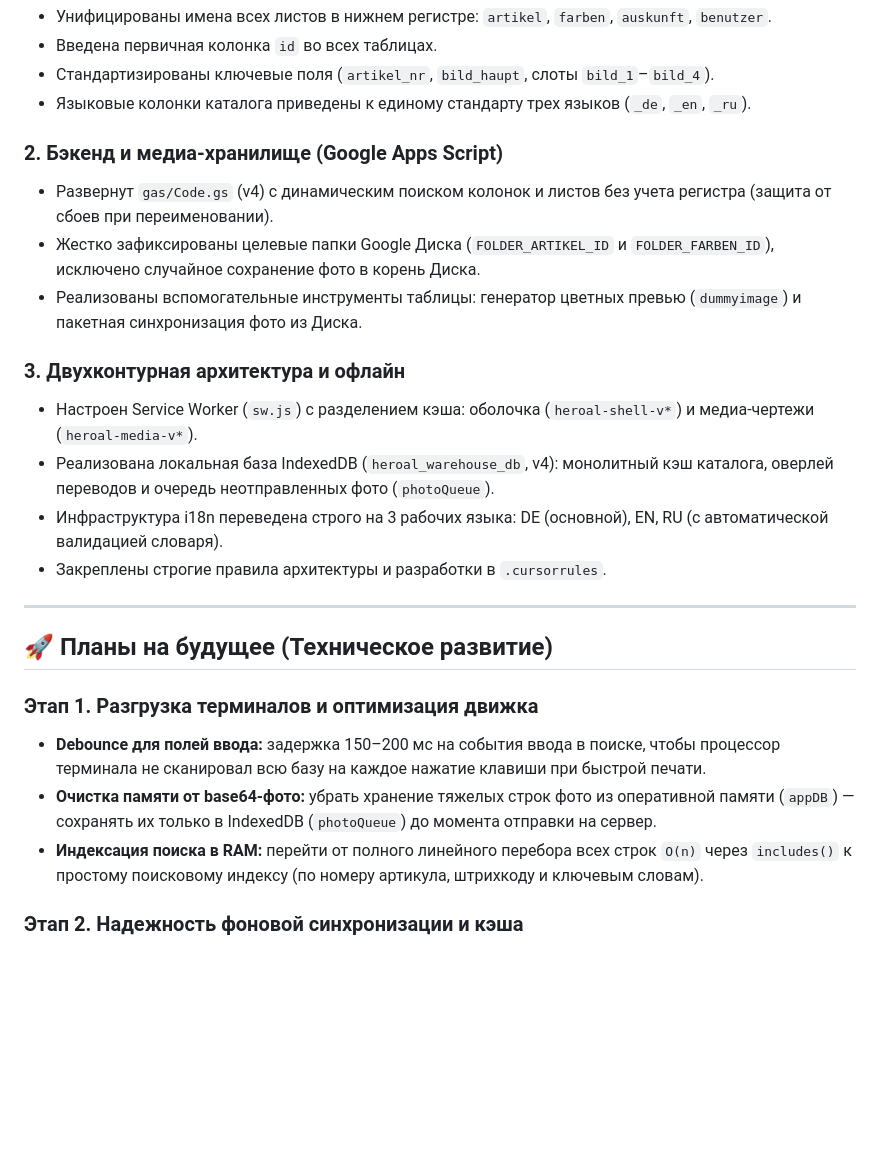
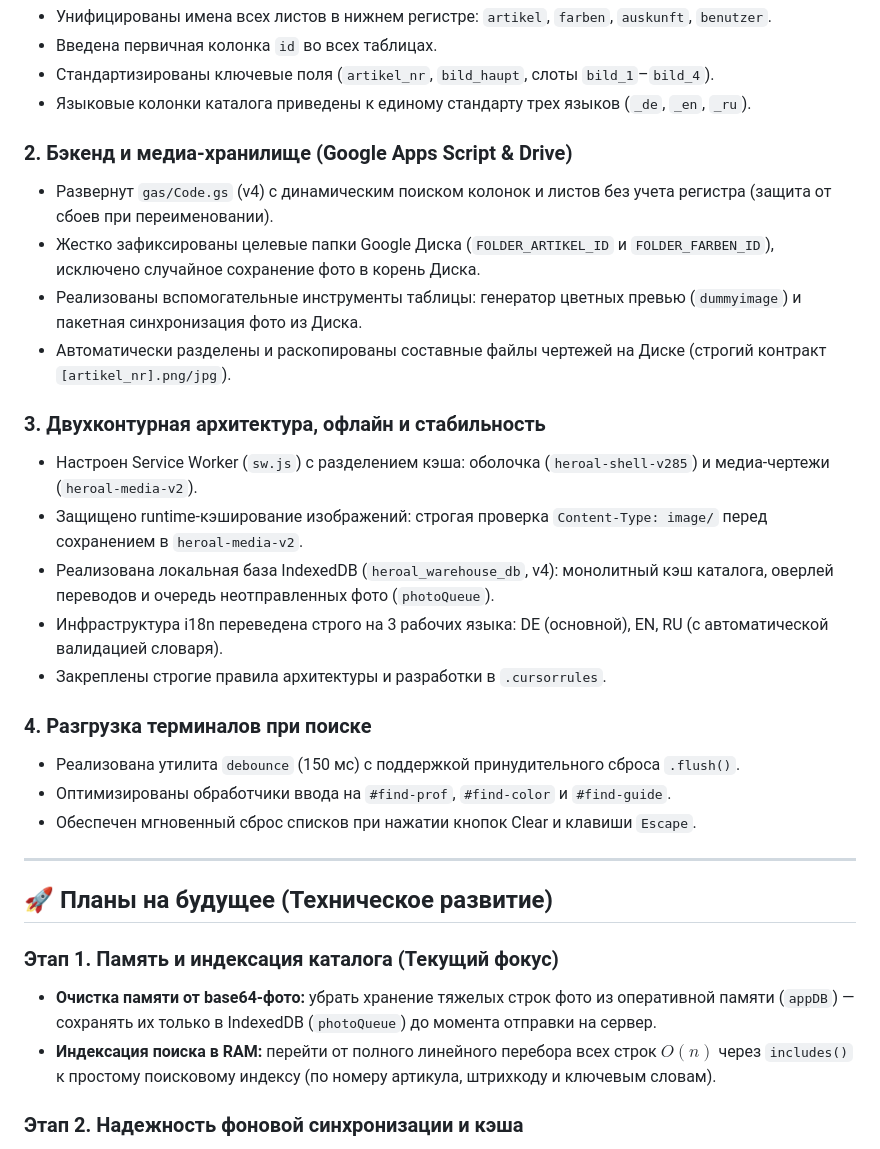
Before and after one commit to Bestsennyi/heroal-artikel, a Markdown page: ROADMAP.md, the part around the change. GitHub-like rendering; blank space fills up the shorter version.

Commit message:
docs: update ROADMAP with debounced search completion

```diff
--- a/ROADMAP.md
+++ b/ROADMAP.md
@@ -12,25 +12,31 @@
 - Стандартизированы ключевые поля (`artikel_nr`, `bild_haupt`, слоты `bild_1`–`bild_4`).
 - Языковые колонки каталога приведены к единому стандарту трех языков (`_de`, `_en`, `_ru`).
 
-### 2. Бэкенд и медиа-хранилище (Google Apps Script)
+### 2. Бэкенд и медиа-хранилище (Google Apps Script & Drive)
 - Развернут `gas/Code.gs` (v4) с динамическим поиском колонок и листов без учета регистра (защита от сбоев при переименовании).
 - Жестко зафиксированы целевые папки Google Диска (`FOLDER_ARTIKEL_ID` и `FOLDER_FARBEN_ID`), исключено случайное сохранение фото в корень Диска.
 - Реализованы вспомогательные инструменты таблицы: генератор цветных превью (`dummyimage`) и пакетная синхронизация фото из Диска.
+- Автоматически разделены и раскопированы составные файлы чертежей на Диске (строгий контракт `[artikel_nr].png/jpg`).
 
-### 3. Двухконтурная архитектура и офлайн
-- Настроен Service Worker (`sw.js`) с разделением кэша: оболочка (`heroal-shell-v*`) и медиа-чертежи (`heroal-media-v*`).
+### 3. Двухконтурная архитектура, офлайн и стабильность
+- Настроен Service Worker (`sw.js`) с разделением кэша: оболочка (`heroal-shell-v285`) и медиа-чертежи (`heroal-media-v2`).
+- Защищено runtime-кэширование изображений: строгая проверка `Content-Type: image/` перед сохранением в `heroal-media-v2`.
 - Реализована локальная база IndexedDB (`heroal_warehouse_db`, v4): монолитный кэш каталога, оверлей переводов и очередь неотправленных фото (`photoQueue`).
 - Инфраструктура i18n переведена строго на 3 рабочих языка: DE (основной), EN, RU (с автоматической валидацией словаря).
 - Закреплены строгие правила архитектуры и разработки в `.cursorrules`.
+
+### 4. Разгрузка терминалов при поиске
+- Реализована утилита `debounce` (150 мс) с поддержкой принудительного сброса `.flush()`.
+- Оптимизированы обработчики ввода на `#find-prof`, `#find-color` и `#find-guide`.
+- Обеспечен мгновенный сброс списков при нажатии кнопок Clear и клавиши `Escape`.
 
 ---
 
 ## 🚀 Планы на будущее (Техническое развитие)
 
-### Этап 1. Разгрузка терминалов и оптимизация движка
-- **Debounce для полей ввода:** задержка 150–200 мс на события ввода в поиске, чтобы процессор терминала не сканировал всю базу на каждое нажатие клавиши при быстрой печати.
+### Этап 1. Память и индексация каталога (Текущий фокус)
 - **Очистка памяти от base64-фото:** убрать хранение тяжелых строк фото из оперативной памяти (`appDB`) — сохранять их только в IndexedDB (`photoQueue`) до момента отправки на сервер.
-- **Индексация поиска в RAM:** перейти от полного линейного перебора всех строк `O(n)` через `includes()` к простому поисковому индексу (по номеру артикула, штрихкоду и ключевым словам).
+- **Индексация поиска в RAM:** перейти от полного линейного перебора всех строк $O(n)$ через `includes()` к простому поисковому индексу (по номеру артикула, штрихкоду и ключевым словам).
 
 ### Этап 2. Надежность фоновой синхронизации и кэша
 - **Пошаговая предзагрузка чертежей (Chunked Precache):** скачивание чертежей небольшими пачками с сохранением прогресса, чтобы при обрыве или слабом сигнале Wi-Fi на складе закачка не сбрасывалась, а продолжалась с места остановки.
```
